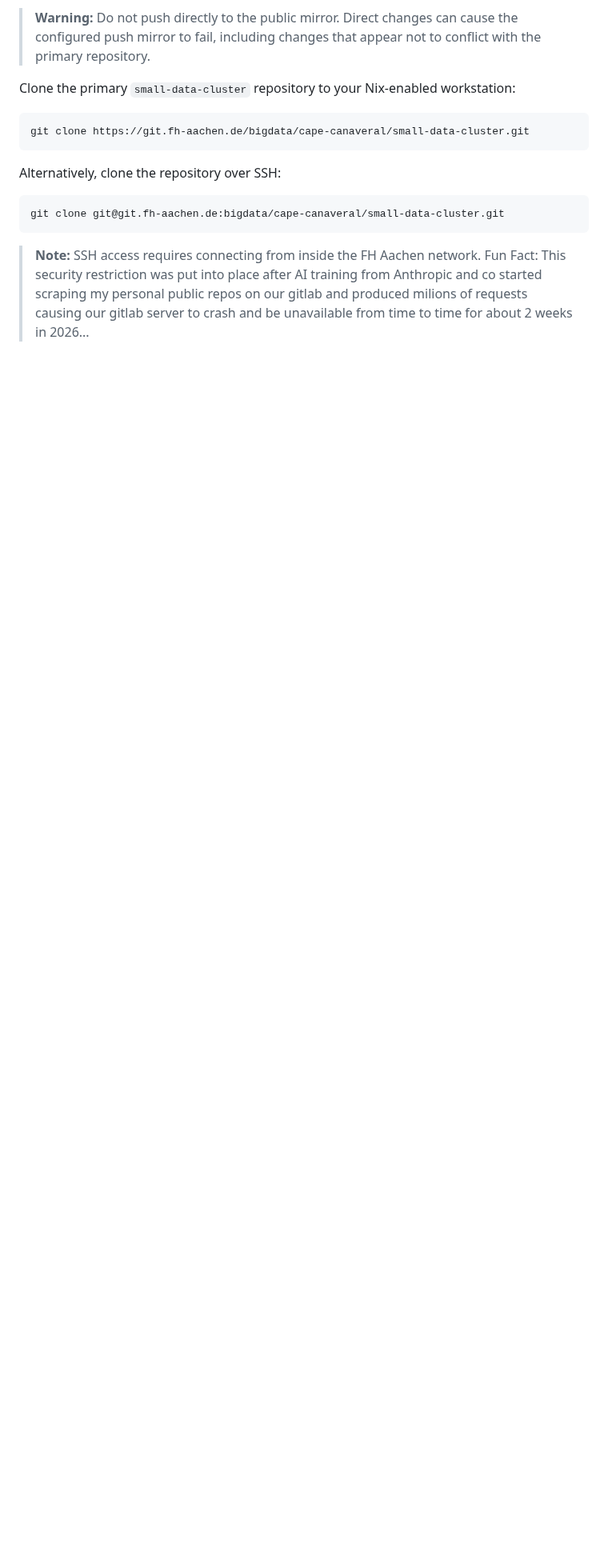
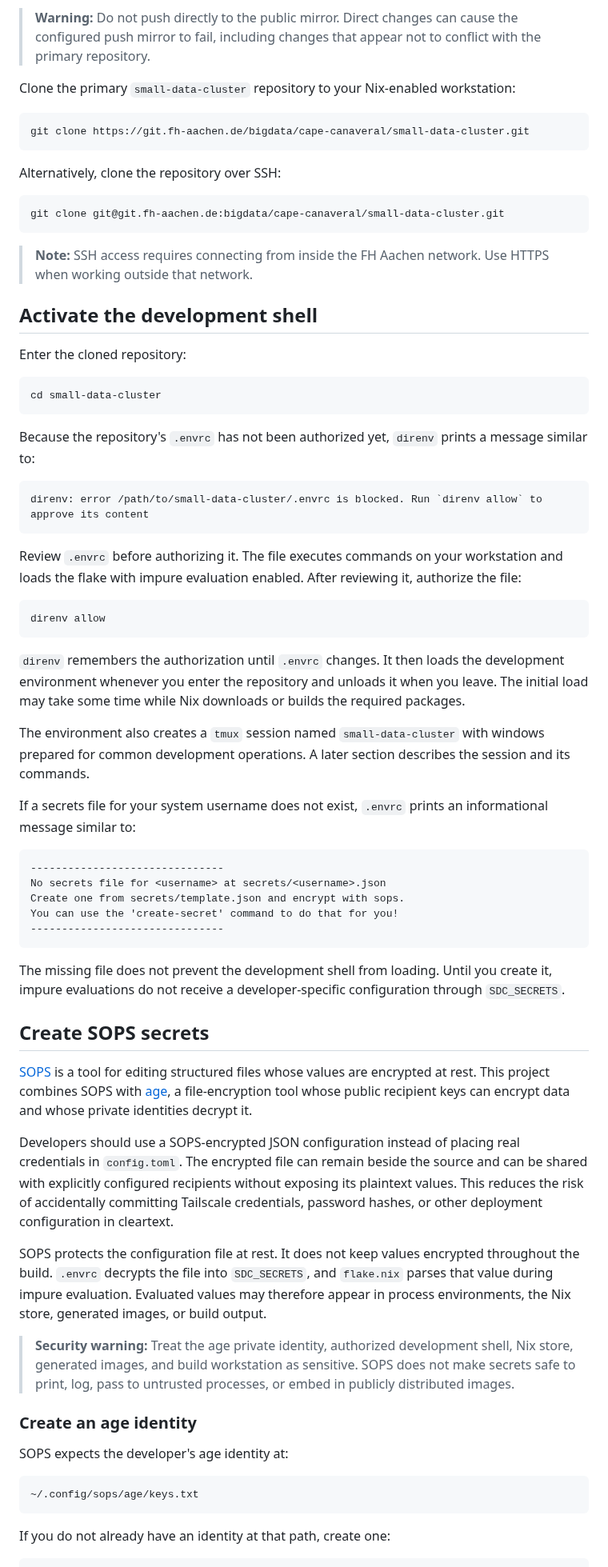
Before and after one commit to Soc-Poc-Team/sdc-hpc, a Markdown page: docs/developer/02-workflow.md, the part around one of its changes. Shown at 80% size. Drawn GitHub-style; blank space fills up the shorter version.

````diff
--- a/docs/developer/02-workflow.md
+++ b/docs/developer/02-workflow.md
@@ -474,7 +474,86 @@ git clone git@git.fh-aachen.de:bigdata/cape-canaveral/small-data-cluster.git
 ```
 
 > **Note:** SSH access requires connecting from inside the FH Aachen network.
-> Fun Fact: This security restriction was put into place after AI training from
-> Anthropic and co started scraping my personal public repos on our gitlab and
-> produced milions of requests causing our gitlab server to crash and be
-> unavailable from time to time for about 2 weeks in 2026...
+> Use HTTPS when working outside that network.
+
+## Activate the development shell
+
+Enter the cloned repository:
+
+```bash
+cd small-data-cluster
+```
+
+Because the repository's `.envrc` has not been authorized yet, `direnv` prints a
+message similar to:
+
+```text
+direnv: error /path/to/small-data-cluster/.envrc is blocked. Run `direnv allow` to approve its content
+```
+
+Review `.envrc` before authorizing it. The file executes commands on your
+workstation and loads the flake with impure evaluation enabled. After reviewing
+it, authorize the file:
+
+```bash
+direnv allow
+```
+
+`direnv` remembers the authorization until `.envrc` changes. It then loads the
+development environment whenever you enter the repository and unloads it when
+you leave. The initial load may take some time while Nix downloads or builds the
+required packages.
+
+The environment also creates a `tmux` session named `small-data-cluster` with
+windows prepared for common development operations. A later section describes
+the session and its commands.
+
+If a secrets file for your system username does not exist, `.envrc` prints an
+informational message similar to:
+
+```text
+-------------------------------
+No secrets file for <username> at secrets/<username>.json
+Create one from secrets/template.json and encrypt with sops.
+You can use the 'create-secret' command to do that for you!
+-------------------------------
+```
+
+The missing file does not prevent the development shell from loading. Until you
+create it, impure evaluations do not receive a developer-specific configuration
+through `SDC_SECRETS`.
+
+## Create SOPS secrets
+
+[SOPS](https://getsops.io/) is a tool for editing structured files whose values
+are encrypted at rest. This project combines SOPS with
+[age](https://github.com/FiloSottile/age), a file-encryption tool whose public
+recipient keys can encrypt data and whose private identities decrypt it.
+
+Developers should use a SOPS-encrypted JSON configuration instead of placing
+real credentials in `config.toml`. The encrypted file can remain beside the
+source and can be shared with explicitly configured recipients without exposing
+its plaintext values. This reduces the risk of accidentally committing Tailscale
+credentials, password hashes, or other deployment configuration in cleartext.
+
+SOPS protects the configuration file at rest. It does not keep values encrypted
+throughout the build. `.envrc` decrypts the file into `SDC_SECRETS`, and
+`flake.nix` parses that value during impure evaluation. Evaluated values may
+therefore appear in process environments, the Nix store, generated images, or
+build output.
+
+> **Security warning:** Treat the age private identity, authorized development
+> shell, Nix store, generated images, and build workstation as sensitive. SOPS
+> does not make secrets safe to print, log, pass to untrusted processes, or
+> embed in publicly distributed images.
+
+### Create an age identity
+
+SOPS expects the developer's age identity at:
+
+```text
+~/.config/sops/age/keys.txt
+```
+
+If you do not already have an identity at that path, create one:
+
````
Also changed, not shown: other parts of docs/developer/02-workflow.md (+91 -2 lines).
